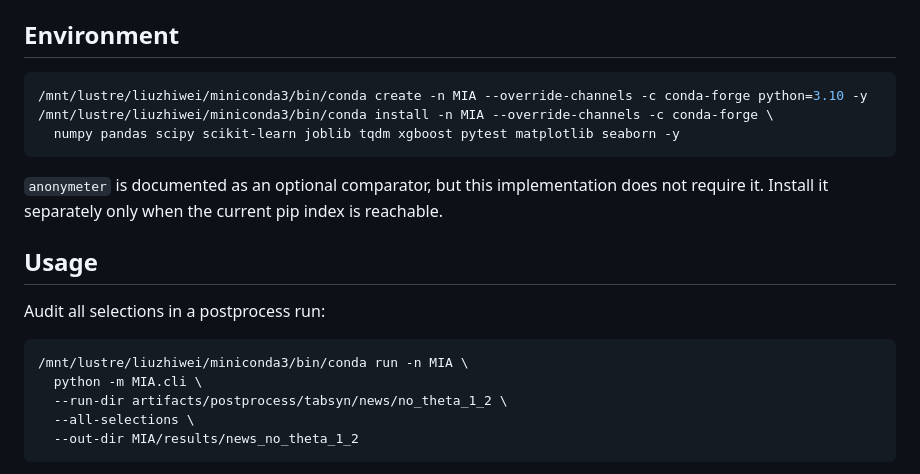
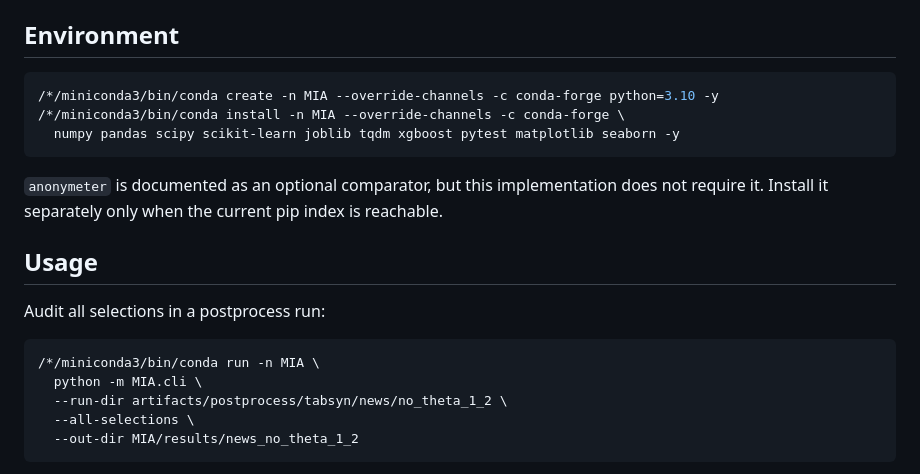
Before and after one commit to 278582/tailor, a Markdown page: MIA/README.md, the part around the change. Rendered like a GitHub page.

````diff
--- a/MIA/README.md
+++ b/MIA/README.md
@@ -23,8 +23,8 @@ risk for each synthetic selection.
 ## Environment
 
 ```bash
-/mnt/lustre/liuzhiwei/miniconda3/bin/conda create -n MIA --override-channels -c conda-forge python=3.10 -y
-/mnt/lustre/liuzhiwei/miniconda3/bin/conda install -n MIA --override-channels -c conda-forge \
+/*/miniconda3/bin/conda create -n MIA --override-channels -c conda-forge python=3.10 -y
+/*/miniconda3/bin/conda install -n MIA --override-channels -c conda-forge \
   numpy pandas scipy scikit-learn joblib tqdm xgboost pytest matplotlib seaborn -y
 ```
 
@@ -36,7 +36,7 @@ require it. Install it separately only when the current pip index is reachable.
 Audit all selections in a postprocess run:
 
 ```bash
-/mnt/lustre/liuzhiwei/miniconda3/bin/conda run -n MIA \
+/*/miniconda3/bin/conda run -n MIA \
   python -m MIA.cli \
   --run-dir artifacts/postprocess/tabsyn/news/no_theta_1_2 \
   --all-selections \
````
